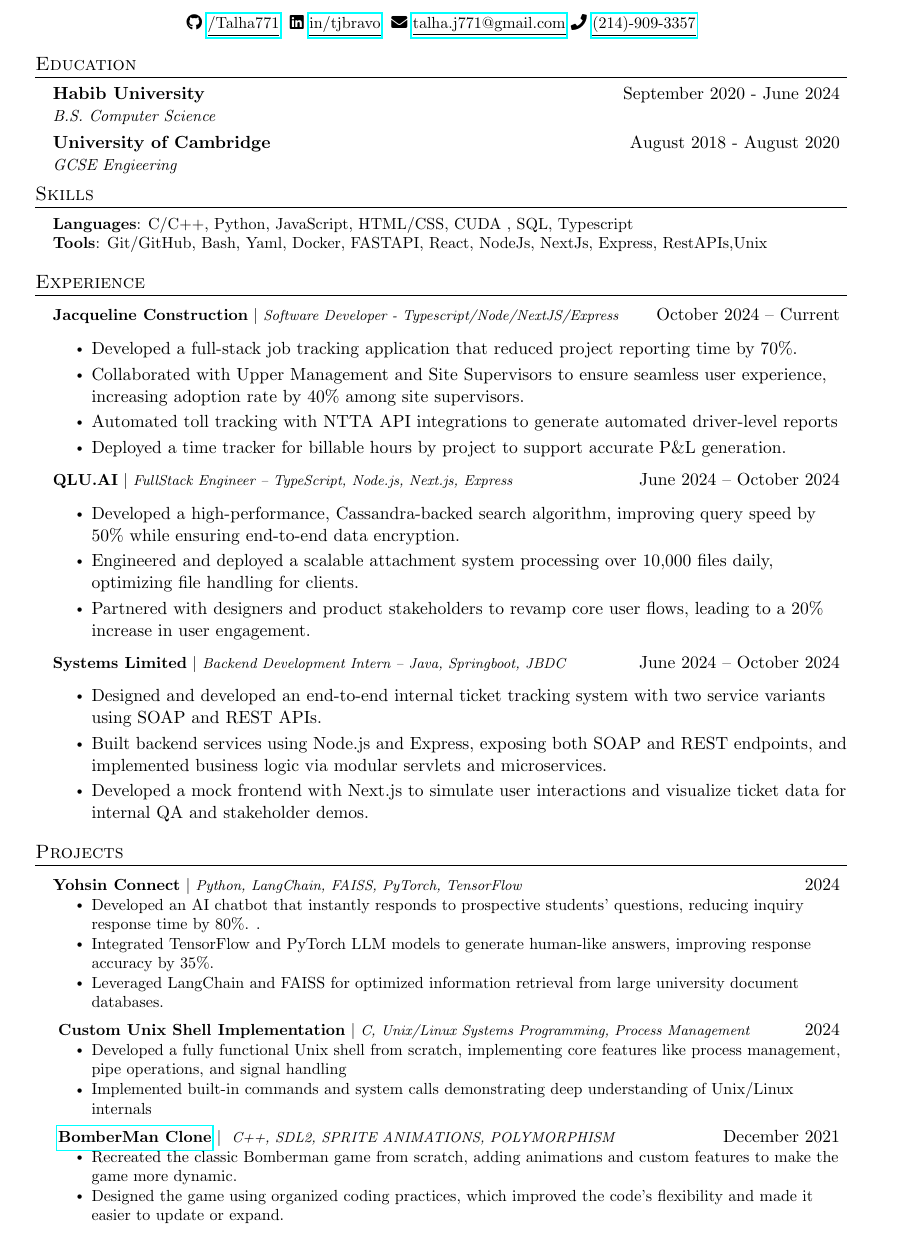
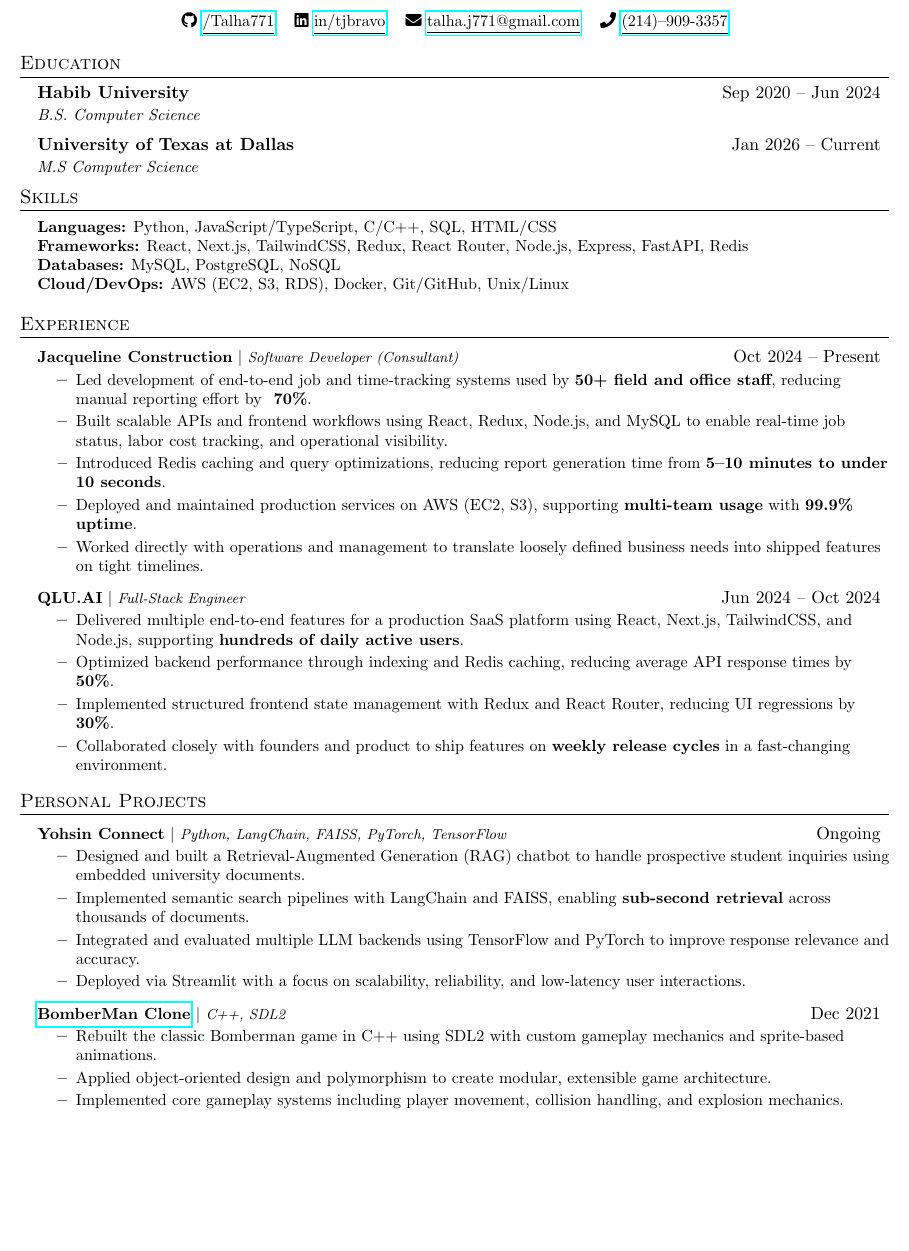
Before and after one commit to Talha771/Resume, a LaTeX document (main.tex, which reads Skills.tex, education.tex, experience.tex): part of the page, cut so that both start at the same text, the shorter picture padded with empty space. Compiled offline with pdfLaTeX.

Commit message:
removed all files, added singleFile

```diff
--- a/Skills.tex
+++ /dev/null
@@ -1,11 +0,0 @@
-
-% -------------------- SKILLS --------------------
-\section{Skills}
- \begin{itemize}[leftmargin=0.15in, label={}]
-    \small{\item{
-
-     \textbf{Languages}{: C/C++, Python, JavaScript, HTML/CSS, CUDA , SQL, Typescript} \\
-
-     \textbf{Tools}{: Git/GitHub, Bash, Yaml, Docker, FASTAPI, React, NodeJs, NextJs, Express, RestAPIs,Unix}
-    }}
- \end{itemize}
--- a/education.tex
+++ /dev/null
@@ -1,10 +0,0 @@
-% -------------------- EDUCATION --------------------
-\section{Education}
-  \resumeSubHeadingListStart
-    \resumeSubheading
-      {Habib University}{September 2020 - June 2024}
-      {B.S. Computer Science}{}
-    \resumeSubheading
-    {University of Cambridge}{August 2018 - August 2020}
-    {GCSE Engieering}{}
-      \resumeSubHeadingListEnd
--- a/experience.tex
+++ /dev/null
@@ -1,57 +0,0 @@
-% !TeX root = main.tex
-
-% -------------------- EXPERIENCE --------------------
-\section{Experience}
-  \resumeSubHeadingListStart
-
-          % \resumeProjectHeading
-          % {\textbf{Iota Technologies} $|$ \footnotesize\emph{Shopify}\vspace{8pt}}{April 2022 -- October 2023}
-          %   \begin{itemize}
-          %       \item
-          %       Redesigned a shopify website to ensure smooth functioning and a modern design.
-          %       \item
-          %       Produced a 200\% increase in organic traffic.
-          %       \item
-          %       Created processes to support inventory management between various ecommerce platforms.
-          %     \end{itemize}
-          \resumeProjectHeading
-          {\textbf{Jacqueline Construction}\vspace{8pt} $|$ \footnotesize\emph{Software Developer - Typescript/Node/NextJS/Express}}{October 2024 -- Current}
-            \begin{itemize}
-              \item
-              Developed a full-stack job tracking application that reduced project reporting time by 70\%.
-              \item
-              Collaborated with Upper Management and Site Supervisors to ensure seamless user experience, increasing adoption rate by 40\% among site supervisors.
-              \item
-              Automated toll tracking with NTTA API integrations to generate  automated driver-level reports
-              \item
-              Deployed a time tracker for billable hours by project to support accurate P\&L generation.
-              \end{itemize}
-              \resumeProjectHeading
-              {\textbf{QLU.AI}\vspace{8pt} $|$ \footnotesize\emph{FullStack Engineer – TypeScript, Node.js, Next.js, Express}}{June 2024 -- October 2024}
-              \begin{itemize}
-                \item Developed a high-performance, Cassandra-backed search algorithm, improving query speed by 50\% while ensuring end-to-end data encryption.
-                \item Engineered and deployed a scalable attachment system processing over 10,000 files daily, optimizing file handling for clients.
-                \item Partnered with designers and product stakeholders to revamp core user flows, leading to a 20\% increase in user engagement.
-              \end{itemize}
-              \resumeProjectHeading
-              {\textbf{Systems Limited}\vspace{8pt} $|$ \footnotesize\emph{Backend Development Intern – Java, Springboot, JBDC}}{June 2024 -- October 2024}
-              \begin{itemize}
-                \item Designed and developed an end-to-end internal ticket tracking system with two service variants using SOAP and REST APIs.
-                \item Built backend services using Node.js and Express, exposing both SOAP and REST endpoints, and implemented business logic via modular servlets and microservices.
-                \item Developed a mock frontend with Next.js to simulate user interactions and visualize ticket data for internal QA and stakeholder demos.
-              \end{itemize}
-
-
-          % \resumeProjectHeading
-          % {\textbf{Copywriter} $|$ \footnotesize\emph{Multiple Clients}\vspace{8pt}}{August 2018 -- Present}
-          % {\small{}}
-          % \begin{itemize}
-          %     \item
-          %     Acted as Lead Copy Writer for USbased fitness apparel company SizeUp Apparel.
-          %     \item
-          %     Overhauled the catalogue copy for over 100+ products.
-          %     \item
-          %      Coming Up with exciting, engaging copy, and eye grabbing content to convert those leads to sales. (Freelance)
-          % \end{itemize}
-
-    \resumeSubHeadingListEnd
--- a/main.tex
+++ b/main.tex
@@ -1,13 +1,12 @@
+%-------------------------
 % Resume in Latex
 % Author : Matty
-% Based on: https://github.com/jakegut/resume (which was itself based on https://github.com/sb2nov/resume)
-% License : MIT
-%------------------------
-%
+%-------------------------
+
 \documentclass[letterpaper,11pt]{article}
 
 \usepackage{latexsym}
-\usepackage[a4paper, total={6in, 10.5in}]{geometry}
+\usepackage[empty]{fullpage}
 \usepackage{titlesec}
 \usepackage{marvosym}
 \usepackage[usenames,dvipsnames]{color}
@@ -52,19 +44,11 @@
   \vspace{-5pt}\scshape\raggedright\large
 }{}{0em}{}[\color{black}\titlerule \vspace{-5pt}]
 
-% Subsection formatting
-\titleformat{\subsection}{
-  \vspace{-4pt}\scshape\raggedright\large
-}{\hspace{-.15in}}{0em}{}[\color{black}\vspace{-8pt}]
-
-% Ensure that generate pdf is machine readable/ATS parsable
 \pdfgentounicode=1
 
 % -------------------- CUSTOM COMMANDS --------------------
 \newcommand{\resumeItem}[1]{
-  \item\small{
-    {#1 \vspace{-2pt}}
-  }
+  \item\small{{#1 \vspace{-2pt}}}
 }
 
 \newcommand{\resumeSubheading}[4]{
@@ -75,13 +59,6 @@
   \end{tabular*}\vspace{-7pt}
 }
 
-\newcommand{\resumeSubSubheading}[2]{
-    \item
-    \begin{tabular*}{0.97\textwidth}{l@{\extracolsep{\fill}}r}
-      \textit{\small#1} & \textit{\small #2} \\
-    \end{tabular*}\vspace{-7pt}
-}
-
 \newcommand{\resumeProjectHeading}[2]{
   \item
   \begin{tabular*}{0.97\textwidth}{l@{\extracolsep{\fill}}r}
@@ -106,44 +77,82 @@
-\begin{flushright}
-  % \vspace{-4pt}
-  \color{gray}
-  \item
-  % Last Updated on January 12th, 2024
-\end{flushright}
-
-\vspace{-10pt}
-
+% -------------------- HEADER --------------------
 \begin{center}
     \textbf{\Huge \scshape Muhammad Talha} \\ \vspace{8pt}
     \small
-    \faIcon{github}
-    \href{https://github.com/Talha771}
-    {\underline{/Talha771}} $  $
-    % \faIcon{code}
-    % \href{https://www.mattydoe.com}
-    % {\underline{mattydoe.com}} $  $
-    \faIcon{linkedin}
-    \href{https://linkedin.com/in/tjbravo}{\underline{in/tjbravo}} $  $
-    \faIcon{envelope}
-    \href{mailto:talha.j771@gmail.com}
-    {\underline{talha.j771@gmail.com}}
-    \faIcon{phone}
-    \href{tel:0021490093357}{\underline{(214)-909-3357}}
+    \faIcon{github} \href{https://github.com/Talha771}{\underline{/Talha771}} \hspace{6pt}
+    \faIcon{linkedin} \href{https://linkedin.com/in/tjbravo}{\underline{in/tjbravo}} \hspace{6pt}
+    \faIcon{envelope} \href{mailto:talha.j771@gmail.com}{\underline{talha.j771@gmail.com}} \hspace{6pt}
+    \faIcon{phone} \href{tel:0012149093357}{\underline{(214)--909-3357}}
 \end{center}
 
 % -------------------- EDUCATION --------------------
-\input{education}
-% % -------------------- SKILLS --------------------
-\input{Skills}
+\section{Education}
+\resumeSubHeadingListStart
+\resumeSubheading
+  {Habib University}{Sep 2020 -- Jun 2024}
+  {B.S. Computer Science}{}
+\resumeSubheading
+  {University of Texas at Dallas}{Jan 2026 -- Current}
+  {M.S Computer Science}{}
+\resumeSubHeadingListEnd
+
+% -------------------- SKILLS --------------------
+\section{Skills}
+\begin{itemize}[leftmargin=0.15in, label={}]
+\small{
+\item{
+\textbf{Languages:} Python, JavaScript/TypeScript, C/C++, SQL, HTML/CSS \\
+\textbf{Frameworks:} React, Next.js, TailwindCSS, Redux, React Router, Node.js, Express, FastAPI, Redis \\
+\textbf{Databases:} MySQL, PostgreSQL, NoSQL \\
+\textbf{Cloud/DevOps:} AWS (EC2, S3, RDS), Docker, Git/GitHub, Unix/Linux
+}}
+\end{itemize}
+
 % -------------------- EXPERIENCE --------------------
-\input{experience}
+\section{Experience}
+\resumeSubHeadingListStart
+
+\resumeProjectHeading
+{\textbf{Jacqueline Construction} $|$ \footnotesize\emph{Software Developer (Consultant)}}{Oct 2024 -- Present}
+\resumeItemListStart
+\resumeItem{Led development of end-to-end job and time-tracking systems used by \textbf{50+ field and office staff}, reducing manual reporting effort by \textbf{~70\%}.}
+\resumeItem{Built scalable APIs and frontend workflows using React, Redux, Node.js, and MySQL to enable real-time job status, labor cost tracking, and operational visibility.}
+\resumeItem{Introduced Redis caching and query optimizations, reducing report generation time from \textbf{5--10 minutes to under 10 seconds}.}
+\resumeItem{Deployed and maintained production services on AWS (EC2, S3), supporting \textbf{multi-team usage} with \textbf{99.9\% uptime}.}
+\resumeItem{Worked directly with operations and management to translate loosely defined business needs into shipped features on tight timelines.}
+\resumeItemListEnd
+
+\resumeProjectHeading
+{\textbf{QLU.AI} $|$ \footnotesize\emph{Full-Stack Engineer}}{Jun 2024 -- Oct 2024}
+\resumeItemListStart
+\resumeItem{Delivered multiple end-to-end features for a production SaaS platform using React, Next.js, TailwindCSS, and Node.js, supporting \textbf{hundreds of daily active users}.}
+\resumeItem{Optimized backend performance through indexing and Redis caching, reducing average API response times by \textbf{~50\%}.}
+\resumeItem{Implemented structured frontend state management with Redux and React Router, reducing UI regressions by \textbf{~30\%}.}
+\resumeItem{Collaborated closely with founders and product to ship features on \textbf{weekly release cycles} in a fast-changing environment.}
+\resumeItemListEnd
+
+\resumeSubHeadingListEnd
+
 % -------------------- PROJECTS --------------------
-\input{projects}
-% ----------------------Document End _--------------------------
-% \vspace{-20pt}
-\raisebox{0pt}[0pt][0pt]{%
-  \hspace{0pt}\textcolor{white}{Python, JavaScript, TypeScript, React, Node.js, Express, FastAPI, PostgreSQL, SQL, NoSQL, Next.js, Git, Docker, Kubernetes, CI/CD, Agile, Scrum, REST, GraphQL, AWS, GCP, Azure}%
-  \hspace{0pt}\textcolor{white}{Software Engineer, Full Stack Developer, Backend Developer, API Developer, Cloud Engineer, DevOps, Agile Methodologies, Scalable Architecture, High-Performance Systems, Security Best Practices, System Design, Microservices, Serverless Computing, Data Structures, Algorithms}%
-  \hspace{0pt}\textcolor{white}{AI-powered applications, Machine Learning, Generative AI, Data Science, Resume Parser, ATS-friendly Resume, SaaS Development, E-commerce Platforms, API Integrations, Web Application Security, Scalable Backend Systems, Performance Optimization, UX/UI Design Best Practices, Responsive Design, Cross-Platform Development, Automation}%
-}
+\section{Personal Projects}
+\resumeSubHeadingListStart
+
+\resumeProjectHeading
+{\textbf{Yohsin Connect} $|$ \footnotesize\emph{Python, LangChain, FAISS, PyTorch, TensorFlow}}{Ongoing}
+\resumeItemListStart
+\resumeItem{Designed and built a Retrieval-Augmented Generation (RAG) chatbot to handle prospective student inquiries using embedded university documents.}
+\resumeItem{Implemented semantic search pipelines with LangChain and FAISS, enabling \textbf{sub-second retrieval} across thousands of documents.}
+\resumeItem{Integrated and evaluated multiple LLM backends using TensorFlow and PyTorch to improve response relevance and accuracy.}
+\resumeItem{Deployed via Streamlit with a focus on scalability, reliability, and low-latency user interactions.}
+\resumeItemListEnd
+
+\resumeProjectHeading
+{\href{https://github.com/Talha771/BomberMan-Clone}{\textbf{BomberMan Clone}} $|$ \footnotesize\emph{C++, SDL2}}{Dec 2021}
+\resumeItemListStart
+\resumeItem{Rebuilt the classic Bomberman game in C++ using SDL2 with custom gameplay mechanics and sprite-based animations.}
+\resumeItem{Applied object-oriented design and polymorphism to create modular, extensible game architecture.}
+\resumeItem{Implemented core gameplay systems including player movement, collision handling, and explosion mechanics.}
+\resumeItemListEnd
+
+\resumeSubHeadingListEnd
 
 \end{document}
--- a/projects.tex
+++ /dev/null
@@ -1,44 +0,0 @@
-
-% -------------------- PROJECTS --------------------
-\section{Projects}
-    \resumeSubHeadingListStart
-
-    \resumeProjectHeading
-    {\textbf{Yohsin Connect} $|$ \footnotesize\emph{Python, LangChain, FAISS, PyTorch, TensorFlow}}{2024}
-    \resumeItemListStart
-        \resumeItem{Developed an AI chatbot that instantly responds to prospective students' questions, reducing inquiry response time by 80\%.        .}
-        \resumeItem{Integrated TensorFlow and PyTorch LLM models to generate human-like answers, improving response accuracy by 35\%.}
-        \resumeItem{Leveraged LangChain and FAISS for optimized information retrieval from large university document databases.}
-    \resumeItemListEnd
-    \resumeProjectHeading{
-    {\textbf{Custom Unix Shell Implementation}}
-      $|$ \footnotesize\emph{C, Unix/Linux Systems Programming, Process Management}}{2024}
-      \resumeItemListStart
-          \resumeItem{Developed a fully functional Unix shell from scratch, implementing core features like process management, pipe operations, and signal handling}
-          \resumeItem{Implemented built-in commands and system calls demonstrating deep understanding of Unix/Linux internals}
-      \resumeItemListEnd
-
-
-        % \resumeProjectHeading
-        % {\textbf{Snake Xenzia Clone} $|$ \footnotesize\emph{ FPGA, VERILOG, XILINX VIVADO}}{September 2021}
-        % \resumeItemListStart
-        %     \resumeItem{Gate level recreation of the infamous snake game, with VGA video out and Cross Matrix USB Keyboard Interfacing for input.}
-        %   \resumeItemListEnd
-
-        \resumeProjectHeading{
-        \href{https://github.com/Talha771/BomberMan-Clone}{\textbf{BomberMan Clone}}
-        $|$ \footnotesize\emph{ C++, SDL2, SPRITE ANIMATIONS, POLYMORPHISM}}{December 2021}
-        \resumeItemListStart
-            \resumeItem{Recreated the classic Bomberman game from scratch, adding animations and custom features to make the game more dynamic.}
-            \resumeItem{Designed the game using organized coding practices, which improved the code’s flexibility and made it easier to update or expand.}
-
-          \resumeItemListEnd
-
-    %   \resumeProjectHeading
-    %     {\href{https://github.com/Talha771/DSA-Project}{\textbf{Sorting Visualizer}} $|$ \footnotesize\emph{Python,Tkinter,Data Structures}}{August 2022}
-    %     \resumeItemListStart
-    %         \resumeItem{Developed a real-time sorting algorithm visualization tool using Tkinter, showcasing sorting algorithms' step-by-step processes to enhance understanding.}
-
-    %     \resumeItemListEnd
-
-    \resumeSubHeadingListEnd
```
Also changed, not shown: cert.tex (deleted, +0 -7 lines), header.tex (deleted, +0 -17 lines), Muhammad Talha FullStack .pdf (deleted), Muhammad Talha FullStack.pdf (deleted), Muhammad Talha Junior Fullstack Dev.pdf (deleted), Resume Muhammad Talha Full Stack Dev.pdf (deleted), TJ Junior Dev.pdf (deleted), readme.md (deleted), tmp$$.ps (deleted), main.tex (23 more changed lines), 9 other files. Lines whose indentation alone changed are shown as unchanged.
